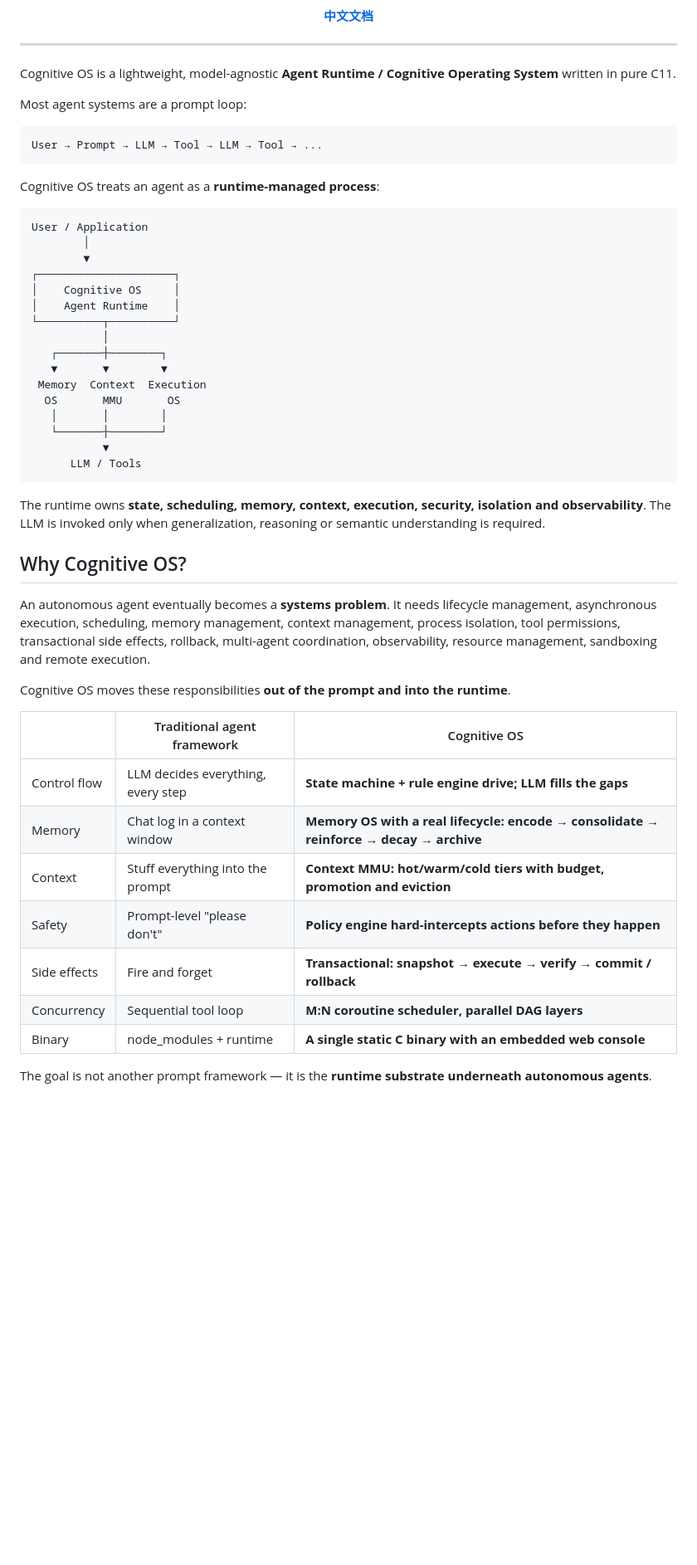
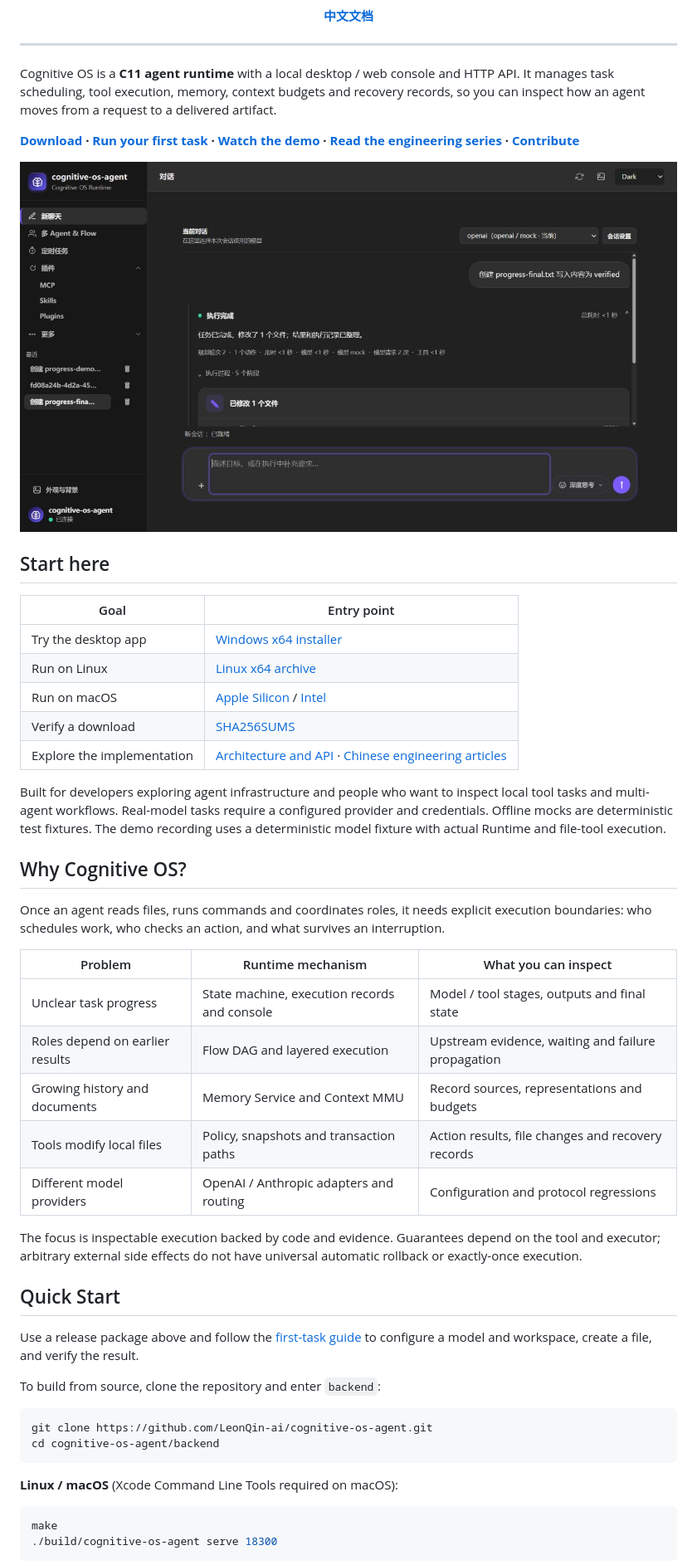
Before and after one commit to LeonQin-ai/cognitive-os-agent, a Markdown page: README.md, the part around one of its changes. Shown at 83% size. GitHub-like rendering; blank space fills up the shorter version.

Commit message:
docs: improve project discovery, first-run onboarding and contribution paths

````diff
--- a/README.md
+++ b/README.md
@@ -16,51 +16,53 @@
 
 ---
 
-Cognitive OS is a lightweight, model-agnostic **Agent Runtime / Cognitive Operating System** written in pure C11.
+Cognitive OS is a **C11 agent runtime** with a local desktop / web console and HTTP API. It manages task scheduling, tool execution, memory, context budgets and recovery records, so you can inspect how an agent moves from a request to a delivered artifact.
 
-Most agent systems are a prompt loop:
+**[Download](https://github.com/LeonQin-ai/cognitive-os-agent/releases/latest) · [Run your first task](GETTING_STARTED.md) · [Watch the demo](backend/docs/runtime-demo.mp4) · [Read the engineering series](https://leonqin-ai.github.io/) · [Contribute](CONTRIBUTING.md)**
 
-```
-User → Prompt → LLM → Tool → LLM → Tool → ...
-```
+![Cognitive OS execution console showing task stages, tools and results](screenshots/execution.png)
 
-Cognitive OS treats an agent as a **runtime-managed process**:
+## Start here
 
-```
-User / Application
-        │
-        ▼
-┌─────────────────────┐
-│    Cognitive OS     │
-│    Agent Runtime    │
-└──────────┬──────────┘
-           │
-   ┌───────┼────────┐
-   ▼       ▼        ▼
- Memory  Context  Execution
-  OS       MMU       OS
-   │       │        │
-   └───────┼────────┘
-           ▼
-      LLM / Tools
-```
+| Goal | Entry point |
+| --- | --- |
+| Try the desktop app | [Windows x64 installer](https://github.com/LeonQin-ai/cognitive-os-agent/releases/latest/download/cognitive-os-agent-setup.exe) |
+| Run on Linux | [Linux x64 archive](https://github.com/LeonQin-ai/cognitive-os-agent/releases/latest/download/cognitive-os-agent-linux-x64.tar.gz) |
+| Run on macOS | [Apple Silicon](https://github.com/LeonQin-ai/cognitive-os-agent/releases/latest/download/cognitive-os-agent-macos-arm64.zip) / [Intel](https://github.com/LeonQin-ai/cognitive-os-agent/releases/latest/download/cognitive-os-agent-macos-x64.zip) |
+| Verify a download | [SHA256SUMS](https://github.com/LeonQin-ai/cognitive-os-agent/releases/latest/download/SHA256SUMS) |
+| Explore the implementation | [Architecture and API](backend/README.md) · [Chinese engineering articles](https://leonqin-ai.github.io/) |
 
-The runtime owns **state, scheduling, memory, context, execution, security, isolation and observability**. The LLM is invoked only when generalization, reasoning or semantic understanding is required.
+Built for developers exploring agent infrastructure and people who want to inspect local tool tasks and multi-agent workflows. Real-model tasks require a configured provider and credentials. Offline mocks are deterministic test fixtures. The demo recording uses a deterministic model fixture with actual Runtime and file-tool execution.
 
 ## Why Cognitive OS?
 
-An autonomous agent eventually becomes a **systems problem**. It needs lifecycle management, asynchronous execution, scheduling, memory management, context management, process isolation, tool permissions, transactional side effects, rollback, multi-agent coordination, observability, resource management, sandboxing and remote execution.
+Once an agent reads files, runs commands and coordinates roles, it needs explicit execution boundaries: who schedules work, who checks an action, and what survives an interruption.
 
-Cognitive OS moves these responsibilities **out of the prompt and into the runtime**.
+| Problem | Runtime mechanism | What you can inspect |
+| --- | --- | --- |
+| Unclear task progress | State machine, execution records and console | Model / tool stages, outputs and final state |
+| Roles depend on earlier results | Flow DAG and layered execution | Upstream evidence, waiting and failure propagation |
+| Growing history and documents | Memory Service and Context MMU | Record sources, representations and budgets |
+| Tools modify local files | Policy, snapshots and transaction paths | Action results, file changes and recovery records |
+| Different model providers | OpenAI / Anthropic adapters and routing | Configuration and protocol regressions |
 
-| | Traditional agent framework | Cognitive OS |
-|---|---|---|
-| Control flow | LLM decides everything, every step | **State machine + rule engine drive; LLM fills the gaps** |
-| Memory | Chat log in a context window | **Memory OS with a real lifecycle: encode → consolidate → reinforce → decay → archive** |
-| Context | Stuff everything into the prompt | **Context MMU: hot/warm/cold tiers with budget, promotion and eviction** |
-| Safety | Prompt-level "please don't" | **Policy engine hard-intercepts actions before they happen** |
-| Side effects | Fire and forget | **Transactional: snapshot → execute → verify → commit / rollback** |
-| Concurrency | Sequential tool loop | **M:N coroutine scheduler, parallel DAG layers** |
-| Binary | node_modules + runtime | **A single static C binary with an embedded web console** |
+The focus is inspectable execution backed by code and evidence. Guarantees depend on the tool and executor; arbitrary external side effects do not have universal automatic rollback or exactly-once execution.
 
-The goal is not another prompt framework — it is the **runtime substrate underneath autonomous agents**.
+## Quick Start
+
+Use a release package above and follow the [first-task guide](GETTING_STARTED.md) to configure a model and workspace, create a file, and verify the result.
+
+To build from source, clone the repository and enter `backend`:
+
+```bash
+git clone https://github.com/LeonQin-ai/cognitive-os-agent.git
+cd cognitive-os-agent/backend
+```
+
+**Linux / macOS** (Xcode Command Line Tools required on macOS):
+
+```bash
+make
+./build/cognitive-os-agent serve 18300
+```
+
````
Also changed, not shown: other parts of README.md (+23 -80 lines), .github/PULL_REQUEST_TEMPLATE.md (added, +11 -0 lines), CONTRIBUTING.md (added, +38 -0 lines), GETTING_STARTED.md (added, +62 -0 lines), README.zh-CN.md (+62 -114 lines), SHARE.md (added, +66 -0 lines), screenshots/project-card.png (added), 3 other files.
